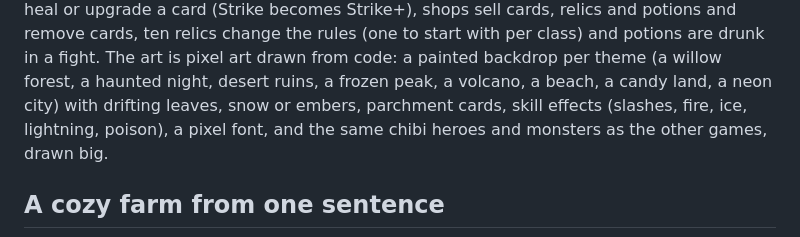
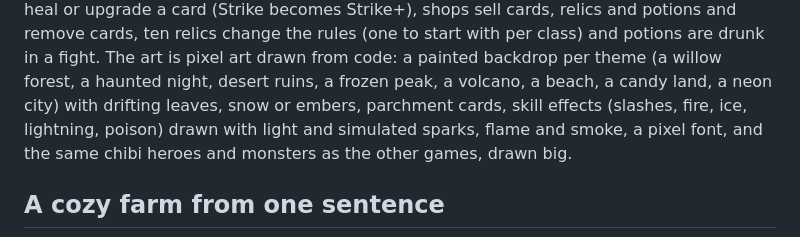
Before and after one commit to leluong141996-dev/Spawn-Point, a Markdown page: docs/genres.md, the part around the change. Rendered like a GitHub page.

```diff
--- a/docs/genres.md
+++ b/docs/genres.md
@@ -19,7 +19,7 @@ Rest sites heal or upgrade a card (Strike becomes Strike+), shops sell cards, re
 relics change the rules (one to start with per class) and potions are drunk in a fight. The art is pixel art drawn
 from code: a painted backdrop per theme (a willow forest, a haunted night, desert ruins, a frozen peak, a volcano, a
 beach, a candy land, a neon city) with drifting leaves, snow or embers, parchment cards, skill effects (slashes, fire,
-ice, lightning, poison), a pixel font, and the same chibi heroes and monsters as the other games, drawn big.
+ice, lightning, poison) drawn with light and simulated sparks, flame and smoke, a pixel font, and the same chibi heroes and monsters as the other games, drawn big.
 
 ## A cozy farm from one sentence
 
```
Also changed, not shown: docs/sprites.md (+9 -0 lines), docs/media/card-effects.gif (added), 3 other files.
